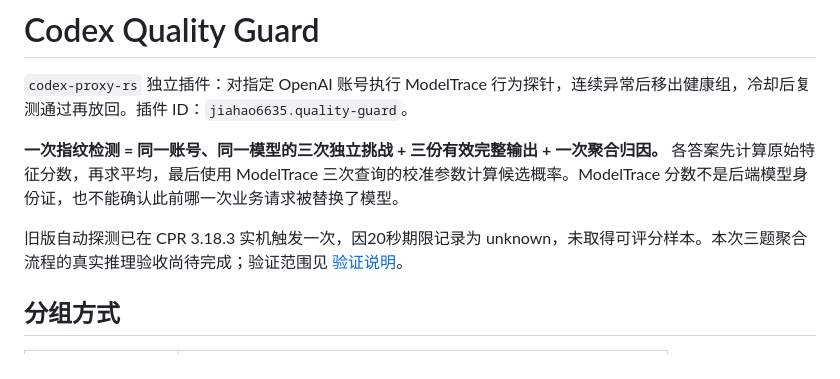
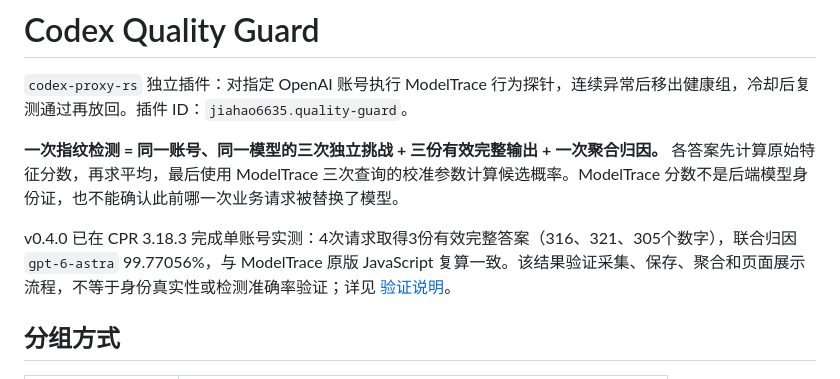
Before and after one commit to jiahao6635/codex-quality-guard, a Markdown page: README.md, the part around the change. Drawn GitHub-style.

```diff
--- a/README.md
+++ b/README.md
@@ -4,7 +4,7 @@
 
 **一次指纹检测 = 同一账号、同一模型的三次独立挑战 + 三份有效完整输出 + 一次聚合归因。** 各答案先计算原始特征分数，再求平均，最后使用 ModelTrace 三次查询的校准参数计算候选概率。ModelTrace 分数不是后端模型身份证，也不能确认此前哪一次业务请求被替换了模型。
 
-旧版自动探测已在 CPR 3.18.3 实机触发一次，因20秒期限记录为 unknown，未取得可评分样本。本次三题聚合流程的真实推理验收尚待完成；验证范围见 [验证说明](docs/validation.md)。
+v0.4.0 已在 CPR 3.18.3 完成单账号实测：4次请求取得3份有效完整答案（316、321、305个数字），联合归因 `gpt-6-astra` 99.77056%，与 ModelTrace 原版 JavaScript 复算一致。该结果验证采集、保存、聚合和页面展示流程，不等于身份真实性或检测准确率验证；详见 [验证说明](docs/validation.md)。
 
 ## 分组方式
 
```
Also changed, not shown: docs/validation.md (+6 -2 lines).
